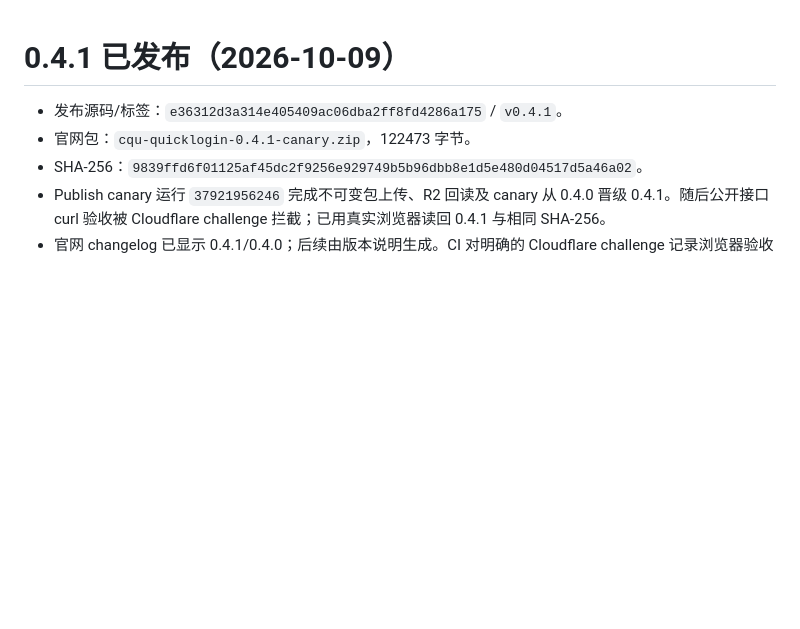
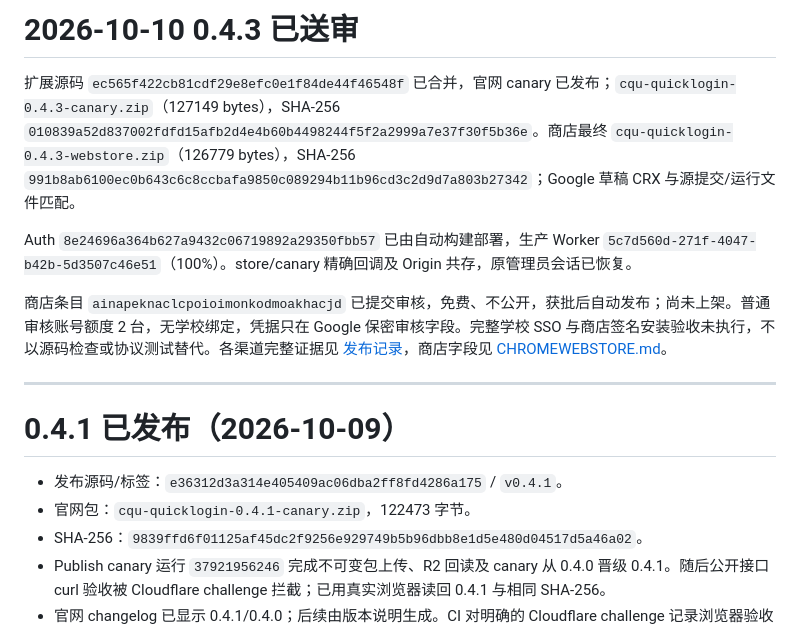
Before and after one commit to cqu-moe/quick-login, a Markdown page: docs/operations/quicklogin-handoff.md, the part around the change. Drawn GitHub-style; blank space fills up the shorter version.

```diff
--- a/docs/operations/quicklogin-handoff.md
+++ b/docs/operations/quicklogin-handoff.md
@@ -1,3 +1,13 @@
+# 2026-10-10 0.4.3 已送审
+
+扩展源码 `ec565f422cb81cdf29e8efc0e1f84de44f46548f` 已合并，官网 canary 已发布；`cqu-quicklogin-0.4.3-canary.zip`（127149 bytes），SHA-256 `010839a52d837002fdfd15afb2d4e4b60b4498244f5f2a2999a7e37f30f5b36e`。商店最终 `cqu-quicklogin-0.4.3-webstore.zip`（126779 bytes），SHA-256 `991b8ab6100ec0b643c6c8ccbafa9850c089294b11b96cd3c2d9d7a803b27342`；Google 草稿 CRX 与源提交/运行文件匹配。
+
+Auth `8e24696a364b627a9432c06719892a29350fbb57` 已由自动构建部署，生产 Worker `5c7d560d-271f-4047-b42b-5d3507c46e51`（100%）。store/canary 精确回调及 Origin 共存，原管理员会话已恢复。
+
+商店条目 `ainapeknaclcpoioimonkodmoakhacjd` 已提交审核，免费、不公开，获批后自动发布；尚未上架。普通审核账号额度 2 台，无学校绑定，凭据只在 Google 保密审核字段。完整学校 SSO 与商店签名安装验收未执行，不以源码检查或协议测试替代。各渠道完整证据见 [发布记录](quicklogin-release.md)，商店字段见 [CHROMEWEBSTORE.md](../../CHROMEWEBSTORE.md)。
+
+---
+
 # 0.4.1 已发布（2026-10-09）
 
 - 发布源码/标签：`e36312d3a314e405409ac06dba2ff8fd4286a175` / `v0.4.1`。
```
Also changed, not shown: CHROMEWEBSTORE.md (+16 -15 lines), docs/operations/quicklogin-release.md (+19 -0 lines).
